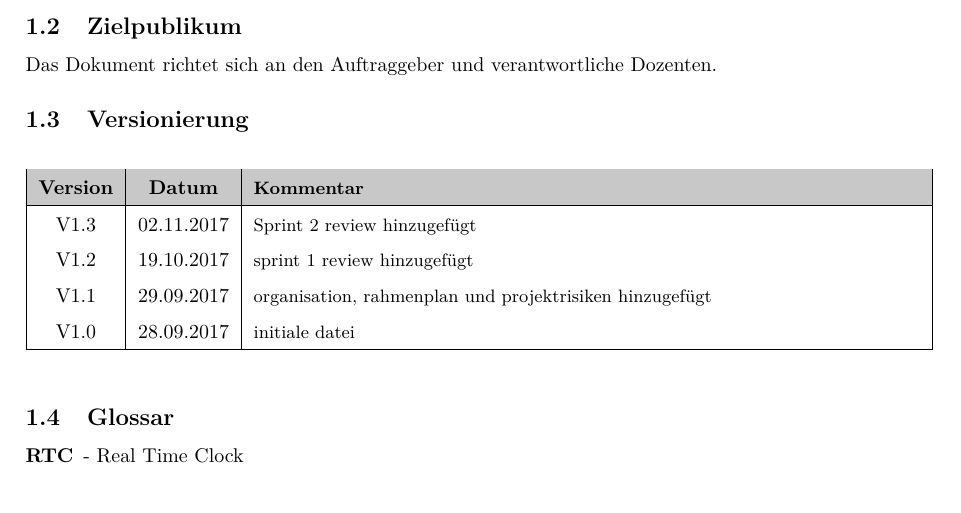
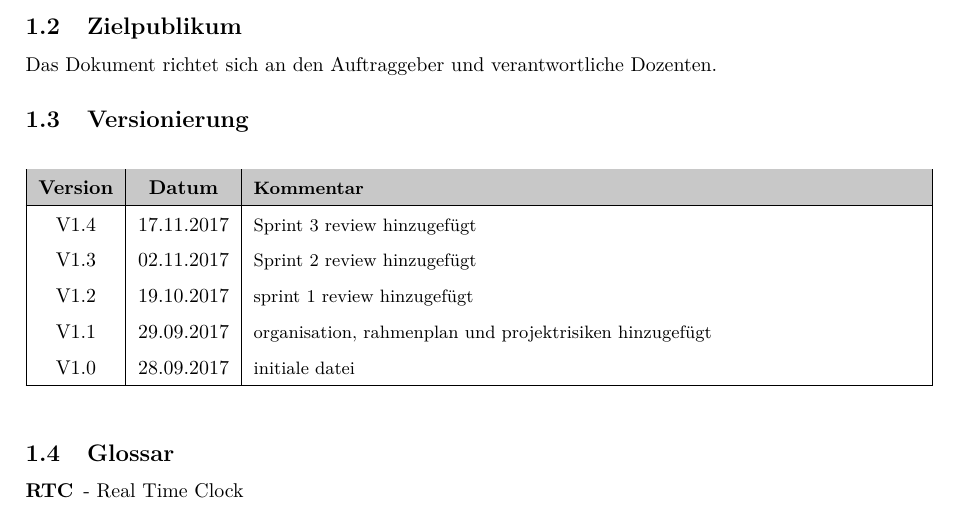
Before and after one commit to gnomengineer/ClockPendelumAnalyzer, a LaTeX document (docs/pmp/PMP_ClockPendulumAnalyzer.tex): part of page 3 of 15, cut so that both start at the same text. Compiled offline with pdfLaTeX.

Commit message:
update of version history

```diff
--- a/docs/pmp/PMP_ClockPendulumAnalyzer.tex
+++ b/docs/pmp/PMP_ClockPendulumAnalyzer.tex
@@ -42,6 +42,7 @@
 				\begin{tabularx}{\textwidth}{|c|c|X|}
 				\hline
 				\rowcolor{shadecolor}\textbf{Version} & \textbf{Datum} & \textbf{Kommentar}\\ \hline
+                V1.4 & 17.11.2017 & Sprint 3 review hinzugefügt\\
                 V1.3 & 02.11.2017 & Sprint 2 review hinzugefügt\\
                 V1.2 & 19.10.2017 & sprint 1 review hinzugefügt\\
                 V1.1 & 29.09.2017 & organisation, rahmenplan und projektrisiken hinzugefügt\\
```
